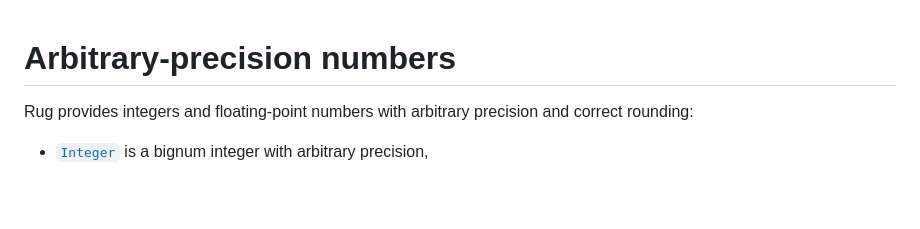
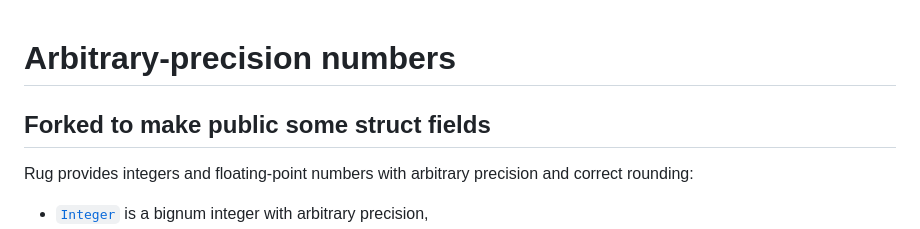
Before and after one commit to HeronErin/rug-clone, a Markdown page: README.md, the part around the change. Drawn GitHub-style; blank space fills up the shorter version.

```diff
--- a/README.md
+++ b/README.md
@@ -5,6 +5,12 @@ permitted in any medium without royalty provided the copyright notice and this
 notice are preserved. This file is offered as-is, without any warranty. -->
 
 # Arbitrary-precision numbers
+
+
+## Forked to make public some struct fields
+
+
+
 
 Rug provides integers and floating-point numbers with arbitrary precision and
 correct rounding:
```
